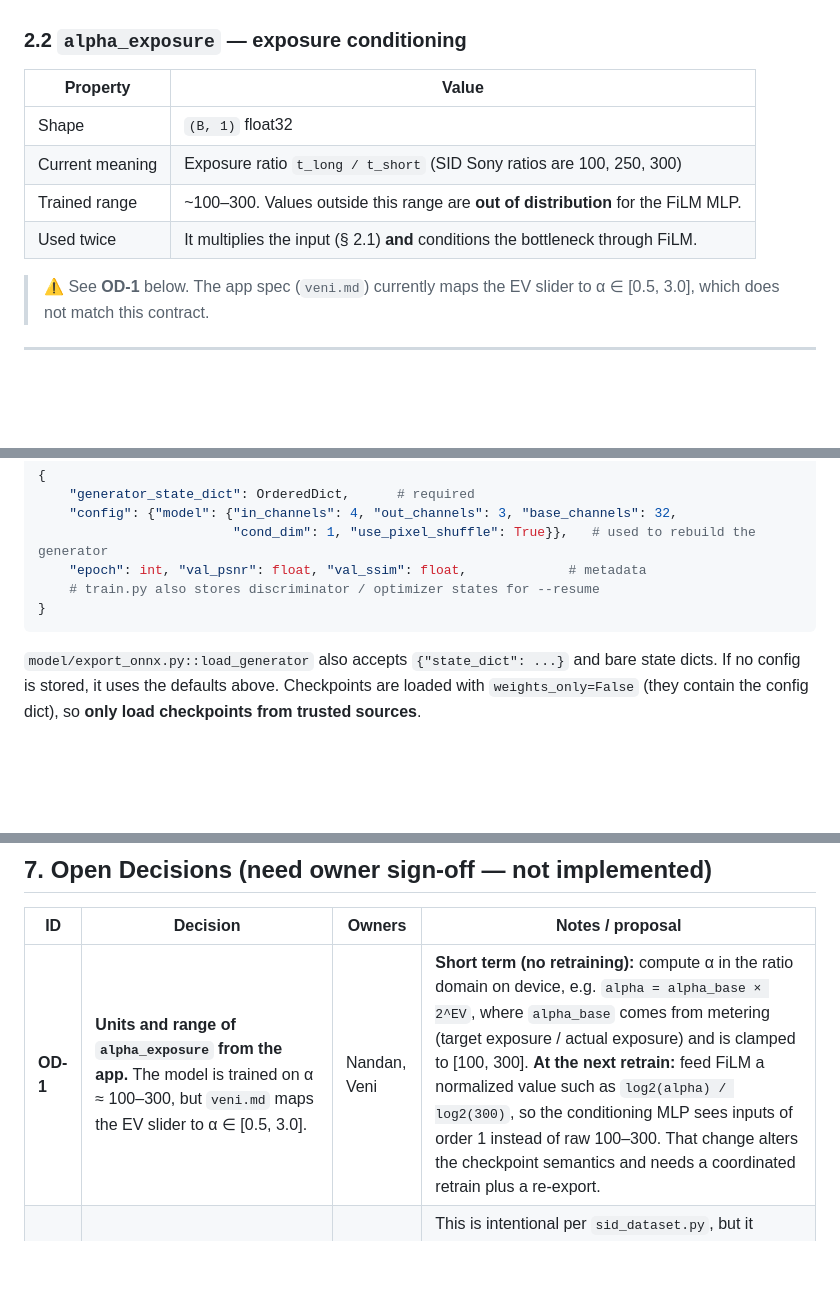
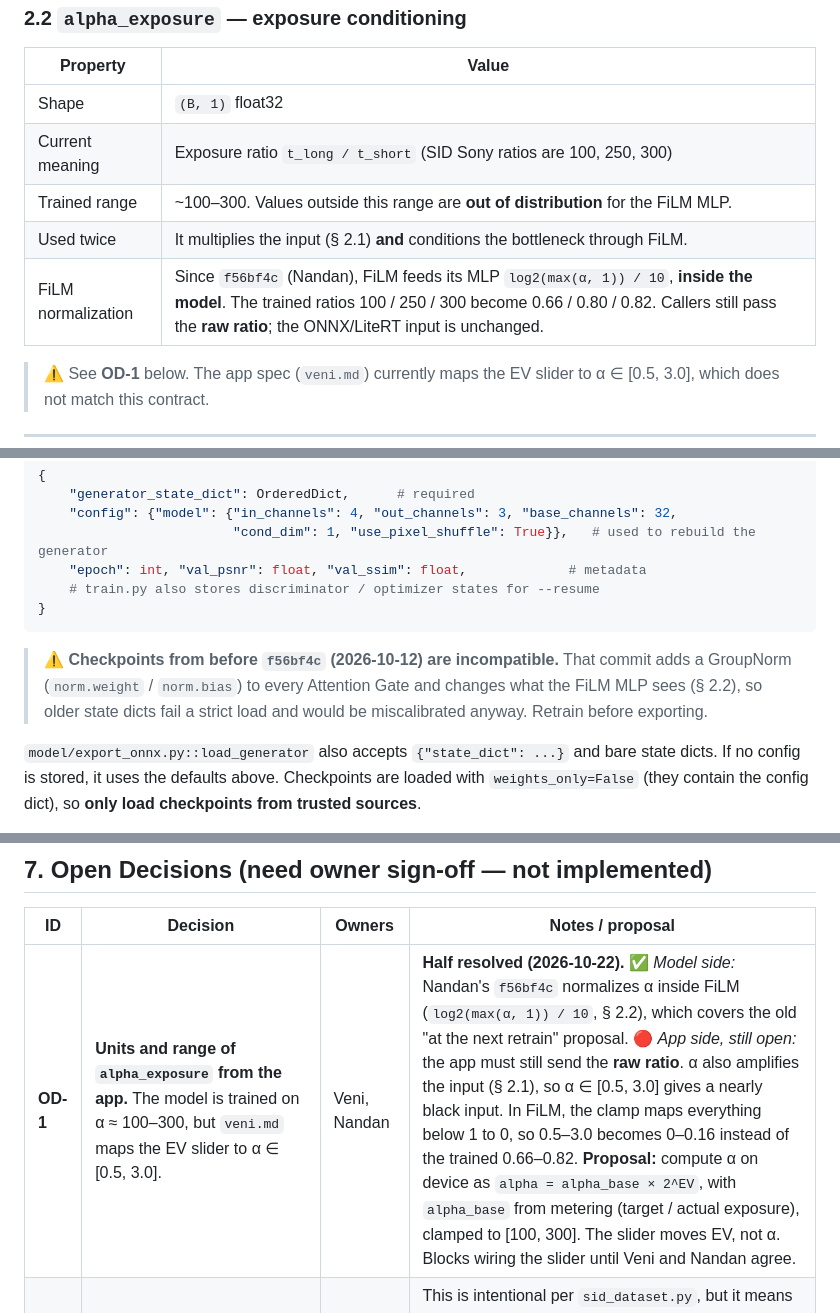
Before and after one commit to Sreenandan2004/LumaCam, a Markdown page: docs/api_specifications.md, 3 parts joined by grey strips. Drawn GitHub-style; blank space fills up the shorter version.

````diff
--- a/docs/api_specifications.md
+++ b/docs/api_specifications.md
@@ -52,6 +52,7 @@ Bayer RAW (H, W) uint16
 | Current meaning | Exposure ratio `t_long / t_short` (SID Sony ratios are 100, 250, 300) |
 | Trained range | ~100–300. Values outside this range are **out of distribution** for the FiLM MLP. |
 | Used twice | It multiplies the input (§ 2.1) **and** conditions the bottleneck through FiLM. |
+| FiLM normalization | Since `f56bf4c` (Nandan), FiLM feeds its MLP `log2(max(α, 1)) / 10`, **inside the model**. The trained ratios 100 / 250 / 300 become 0.66 / 0.80 / 0.82. Callers still pass the **raw ratio**; the ONNX/LiteRT input is unchanged. |
 
 > ⚠️ See **OD-1** below. The app spec (`veni.md`) currently maps the EV slider to α ∈ [0.5, 3.0],
 > which does not match this contract.
@@ -82,6 +83,10 @@ Produced by `model/train.py` and `notebooks/train_lumacam_kaggle.ipynb`:
     # train.py also stores discriminator / optimizer states for --resume
 }
 ```
+
+> ⚠️ **Checkpoints from before `f56bf4c` (2026-10-12) are incompatible.** That commit adds a GroupNorm
+> (`norm.weight` / `norm.bias`) to every Attention Gate and changes what the FiLM MLP sees (§ 2.2), so older
+> state dicts fail a strict load and would be miscalibrated anyway. Retrain before exporting.
 
 `model/export_onnx.py::load_generator` also accepts `{"state_dict": ...}` and bare state dicts.
 If no config is stored, it uses the defaults above. Checkpoints are loaded with
@@ -128,7 +133,7 @@ NumPy `(H, W, 3)` callers use `apply_color_pipeline_np`.
 
 | ID | Decision | Owners | Notes / proposal |
 |---|---|---|---|
-| **OD-1** | **Units and range of `alpha_exposure` from the app.** The model is trained on α ≈ 100–300, but `veni.md` maps the EV slider to α ∈ [0.5, 3.0]. | Nandan, Veni | **Short term (no retraining):** compute α in the ratio domain on device, e.g. `alpha = alpha_base × 2^EV`, where `alpha_base` comes from metering (target exposure / actual exposure) and is clamped to [100, 300]. **At the next retrain:** feed FiLM a normalized value such as `log2(alpha) / log2(300)`, so the conditioning MLP sees inputs of order 1 instead of raw 100–300. That change alters the checkpoint semantics and needs a coordinated retrain plus a re-export. |
+| **OD-1** | **Units and range of `alpha_exposure` from the app.** The model is trained on α ≈ 100–300, but `veni.md` maps the EV slider to α ∈ [0.5, 3.0]. | Veni, Nandan | **Half resolved (2026-10-22).** ✅ *Model side:* Nandan's `f56bf4c` normalizes α inside FiLM (`log2(max(α, 1)) / 10`, § 2.2), which covers the old "at the next retrain" proposal. 🔴 *App side, still open:* the app must still send the **raw ratio**. α also amplifies the input (§ 2.1), so α ∈ [0.5, 3.0] gives a nearly black input. In FiLM, the clamp maps everything below 1 to 0, so 0.5–3.0 becomes 0–0.16 instead of the trained 0.66–0.82. **Proposal:** compute α on device as `alpha = alpha_base × 2^EV`, with `alpha_base` from metering (target / actual exposure), clamped to [100, 300]. The slider moves EV, not α. Blocks wiring the slider until Veni and Nandan agree. |
 | **OD-2** | **α is applied twice** (input amplification + FiLM). | Nandan | This is intentional per `sid_dataset.py`, but it means the slider changes the input brightness and the latent modulation together. Decide whether FiLM should instead receive a *residual* exposure offset (EV) independent of the base amplification. |
 | **OD-3** ✅ | **Owner of INT8 quantization (Task 7) and edge benchmarks (Task 8).** | Nandan | **Resolved 2026-10-12 by `report.md` § 5 and `history.md`:** Lakshmi is *Edge Optimization & LiteRT Runtime Lead*. She owns the ONNX export, INT8 PTQ with the calibration set (Oct 15), the LiteRT Android delegates, and Pixel 7 profiling (Oct 18). Post-inference color science moves to Veni, who ports `model/postprocess/color_science.py` to Android. `TEAM_PLAN.md` / `me.md` are outdated on this point. |
 | **OD-4** | **Model binaries vs `.gitignore`.** AGENTS.md § 6 says to track `.onnx`/`.tflite` with Git LFS, but `.gitignore` ignores `*.onnx` and `*.tflite`. | Nandan | Either add `git lfs track "*.onnx" "*.tflite"` with a `.gitignore` exception for `edge_opt/models/`, or publish artifacts as GitHub release assets. |
````
Also changed, not shown: CHANGELOG.md (+20 -1 lines).
